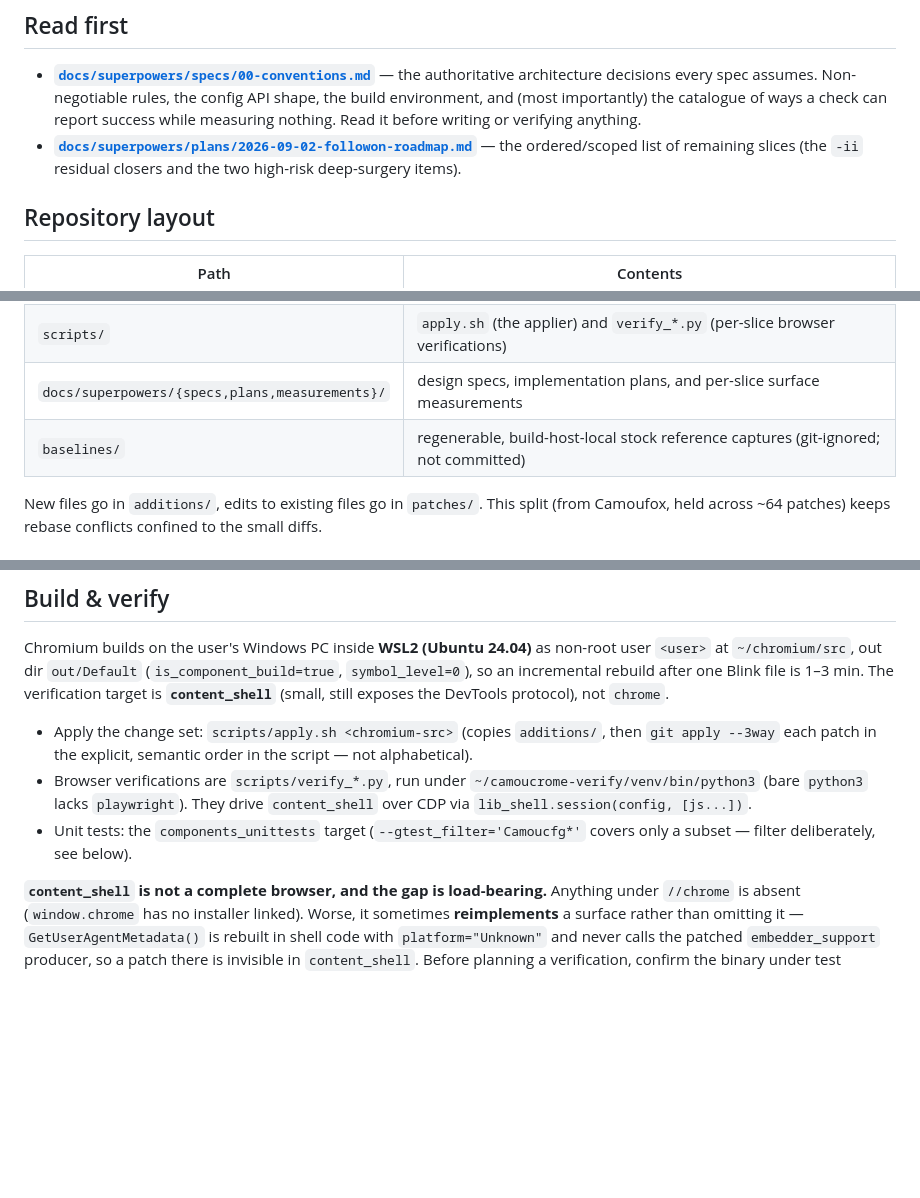
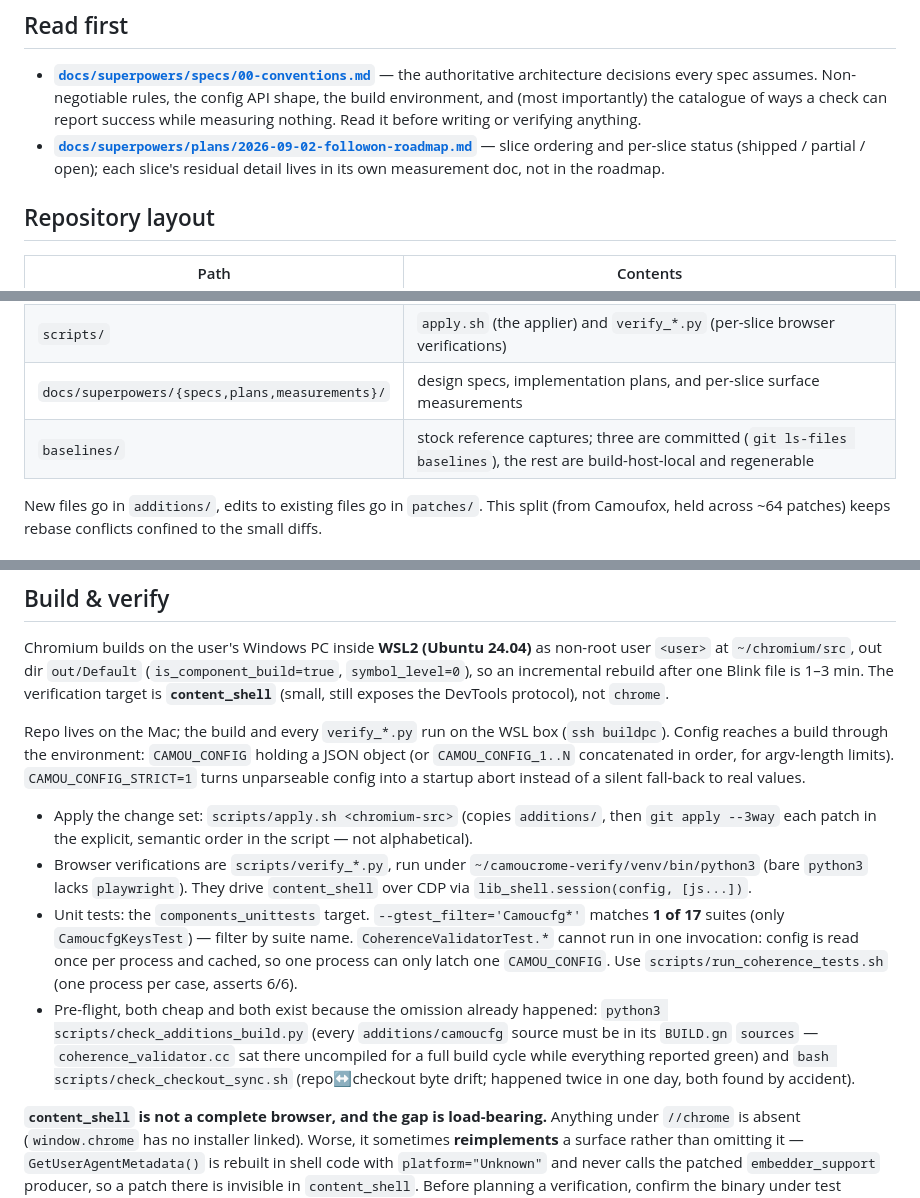
Before and after one commit to lang315/camoucrome, a Markdown page: CLAUDE.md, 3 parts joined by grey strips. Rendered like a GitHub page; blank space fills up the shorter version.

Commit message:
docs: correct CLAUDE.md against the tree, mark the six landed slices
CLAUDE.md, audited against the working tree:

- baselines/ was described as git-ignored and uncommitted; three capture
  files are in fact tracked and .gitignore has no entry for the directory.
- "--gtest_filter='Camoucfg*' covers only a subset -- filter deliberately,
  see below" pointed at nothing below. Replaced with the measurement: it
  matches 1 of 17 suites, and CoherenceValidatorTest.* cannot run in one
  invocation at all, because the config is read once per process and cached
  in a function-local static, so one process can only ever latch one
  CAMOU_CONFIG. run_coherence_tests.sh is the driver that gets 6/6.
- Added the config transport (CAMOU_CONFIG, the chunked CAMOU_CONFIG_1..N
  fallback, and CAMOU_CONFIG_STRICT), which was documented only in
  00-conventions.md despite being the most-used fact in the repo.
- Added the two pre-flight guards every plan doc gates on but the
  always-loaded file did not mention: check_additions_build.py and
  check_checkout_sync.sh, each with the omission that caused it to exist.
- Stated the two-host split (repo on the Mac, build and verify on WSL over
  ssh buildpc), which was implicit in the plans and nowhere else.

The follow-on roadmap listed ten slices as remaining; six have landed.
Added a Status column and a per-slice status line citing the commit, patch,
verify script and measurement doc for each. Three of the six are partial and
are marked partial rather than shipped: voices-ii left pause()/resume(),
media-ii left Slice 2b, and audio-ii deliberately did not ship the
AudioWorklet input mask because it is unverifiable on the current host.
Also corrected the key count in the status baseline (74 -> 82, per kAllKeys)
and the tail execution note, which still said to start with the codec slice
that shipped on 09-02.

Evidence: every citation added to the roadmap was checked to resolve --
10 commit hashes via git cat-file, 7 measurement docs, 6 patches and 5
verify scripts via file existence. All 28 OK. Documentation only; no code,
build or test surface is touched by this commit.

Co-Authored-By: Claude Opus 5 (1M context) <noreply@anthropic.com>

```diff
--- a/CLAUDE.md
+++ b/CLAUDE.md
@@ -37,8 +37,8 @@ the project exists.
   catalogue of ways a check can report success while measuring nothing. Read it
   before writing or verifying anything.
 - **[`docs/superpowers/plans/2026-09-02-followon-roadmap.md`](docs/superpowers/plans/2026-09-02-followon-roadmap.md)**
-  — the ordered/scoped list of remaining slices (the `-ii` residual closers and
-  the two high-risk deep-surgery items).
+  — slice ordering and per-slice status (shipped / partial / open); each slice's
+  residual detail lives in its own measurement doc, not in the roadmap.
 
 ## Repository layout
 
@@ -49,7 +49,7 @@ the project exists.
 | `settings/` | `invariants.json` (cross-surface invariant registry, SP5) and `build-args.gn` (canonical GN args, incl. the proprietary-codec pair) |
 | `scripts/` | `apply.sh` (the applier) and `verify_*.py` (per-slice browser verifications) |
 | `docs/superpowers/{specs,plans,measurements}/` | design specs, implementation plans, and per-slice surface measurements |
-| `baselines/` | regenerable, build-host-local stock reference captures (git-ignored; not committed) |
+| `baselines/` | stock reference captures; three are committed (`git ls-files baselines`), the rest are build-host-local and regenerable |
 
 New files go in `additions/`, edits to existing files go in `patches/`. This
 split (from Camoufox, held across ~64 patches) keeps rebase conflicts confined to
@@ -91,14 +91,29 @@ non-root user `<user>` at `~/chromium/src`, out dir `out/Default`
 Blink file is 1–3 min. The verification target is **`content_shell`** (small,
 still exposes the DevTools protocol), not `chrome`.
 
+Repo lives on the Mac; the build and every `verify_*.py` run on the WSL box
+(`ssh buildpc`). Config reaches a build through the environment: `CAMOU_CONFIG`
+holding a JSON object (or `CAMOU_CONFIG_1..N` concatenated in order, for
+argv-length limits). `CAMOU_CONFIG_STRICT=1` turns unparseable config into a
+startup abort instead of a silent fall-back to real values.
+
 - Apply the change set: `scripts/apply.sh <chromium-src>` (copies `additions/`,
   then `git apply --3way` each patch in the explicit, semantic order in the
   script — not alphabetical).
 - Browser verifications are `scripts/verify_*.py`, run under
   `~/camoucrome-verify/venv/bin/python3` (bare `python3` lacks `playwright`).
   They drive `content_shell` over CDP via `lib_shell.session(config, [js...])`.
-- Unit tests: the `components_unittests` target (`--gtest_filter='Camoucfg*'`
-  covers only a subset — filter deliberately, see below).
+- Unit tests: the `components_unittests` target. `--gtest_filter='Camoucfg*'`
+  matches **1 of 17** suites (only `CamoucfgKeysTest`) — filter by suite name.
+  `CoherenceValidatorTest.*` cannot run in one invocation: config is read once
+  per process and cached, so one process can only latch one `CAMOU_CONFIG`. Use
+  `scripts/run_coherence_tests.sh` (one process per case, asserts 6/6).
+- Pre-flight, both cheap and both exist because the omission already happened:
+  `python3 scripts/check_additions_build.py` (every `additions/camoucfg` source
+  must be in its `BUILD.gn` `sources` — `coherence_validator.cc` sat there
+  uncompiled for a full build cycle while everything reported green) and
+  `bash scripts/check_checkout_sync.sh` (repo↔checkout byte drift; happened
+  twice in one day, both found by accident).
 
 **`content_shell` is not a complete browser, and the gap is load-bearing.**
 Anything under `//chrome` is absent (`window.chrome` has no installer linked).
```
Also changed, not shown: 1 other file.
